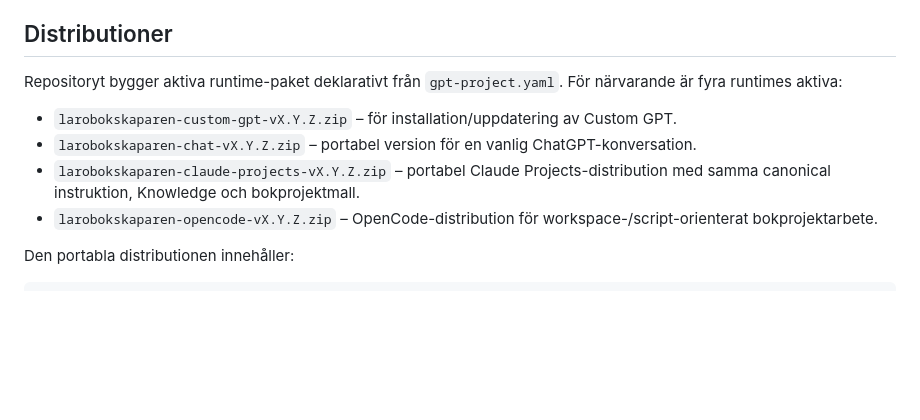
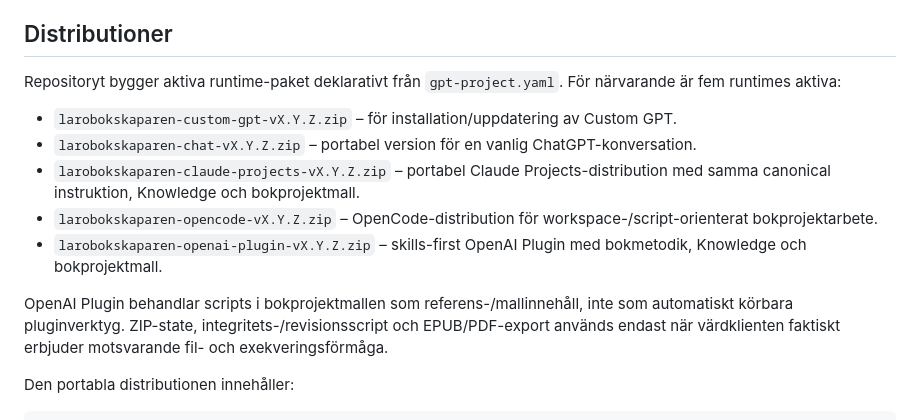
Before and after one commit to erland/gpt-larobokskaparen, a Markdown page: README.md, the part around the change. Drawn GitHub-style; blank space fills up the shorter version.

Commit message:
docs: document OpenAI Plugin distribution

```diff
--- a/README.md
+++ b/README.md
@@ -74,12 +74,15 @@ Pandoc används som standard när det finns. Exportscriptet läser kapitel **i e
 
 ## Distributioner
 
-Repositoryt bygger aktiva runtime-paket deklarativt från `gpt-project.yaml`. För närvarande är fyra runtimes aktiva:
+Repositoryt bygger aktiva runtime-paket deklarativt från `gpt-project.yaml`. För närvarande är fem runtimes aktiva:
 
 - `larobokskaparen-custom-gpt-vX.Y.Z.zip` – för installation/uppdatering av Custom GPT.
 - `larobokskaparen-chat-vX.Y.Z.zip` – portabel version för en vanlig ChatGPT-konversation.
 - `larobokskaparen-claude-projects-vX.Y.Z.zip` – portabel Claude Projects-distribution med samma canonical instruktion, Knowledge och bokprojektmall.
 - `larobokskaparen-opencode-vX.Y.Z.zip` – OpenCode-distribution för workspace-/script-orienterat bokprojektarbete.
+- `larobokskaparen-openai-plugin-vX.Y.Z.zip` – skills-first OpenAI Plugin med bokmetodik, Knowledge och bokprojektmall.
+
+OpenAI Plugin behandlar scripts i bokprojektmallen som referens-/mallinnehåll, inte som automatiskt körbara pluginverktyg. ZIP-state, integritets-/revisionsscript och EPUB/PDF-export används endast när värdklienten faktiskt erbjuder motsvarande fil- och exekveringsförmåga.
 
 Den portabla distributionen innehåller:
 
```
